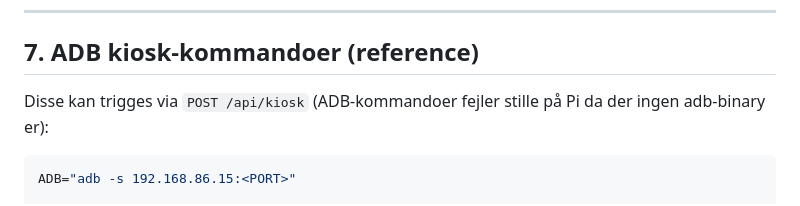
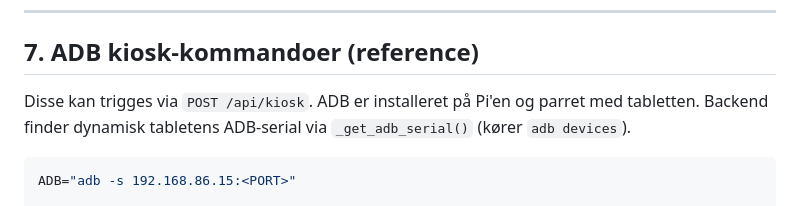
Before and after one commit to simmoe/HUE_EJDERSTED, a Markdown page: KIOSK.md, the part around one of its changes. Drawn GitHub-style.

````diff
--- a/KIOSK.md
+++ b/KIOSK.md
@@ -134,7 +134,8 @@ Bump ALTID dette tal inden build — ellers ser tabletten den gamle version.
 
 ## 7. ADB kiosk-kommandoer (reference)
 
-Disse kan trigges via `POST /api/kiosk` (ADB-kommandoer fejler stille på Pi da der ingen adb-binary er):
+Disse kan trigges via `POST /api/kiosk`. ADB er installeret på Pi'en og parret med tabletten.
+Backend finder dynamisk tabletens ADB-serial via `_get_adb_serial()` (kører `adb devices`).
 
 ```bash
 ADB="adb -s 192.168.86.15:<PORT>"
````
Also changed, not shown: other parts of KIOSK.md (+38 -4 lines).
